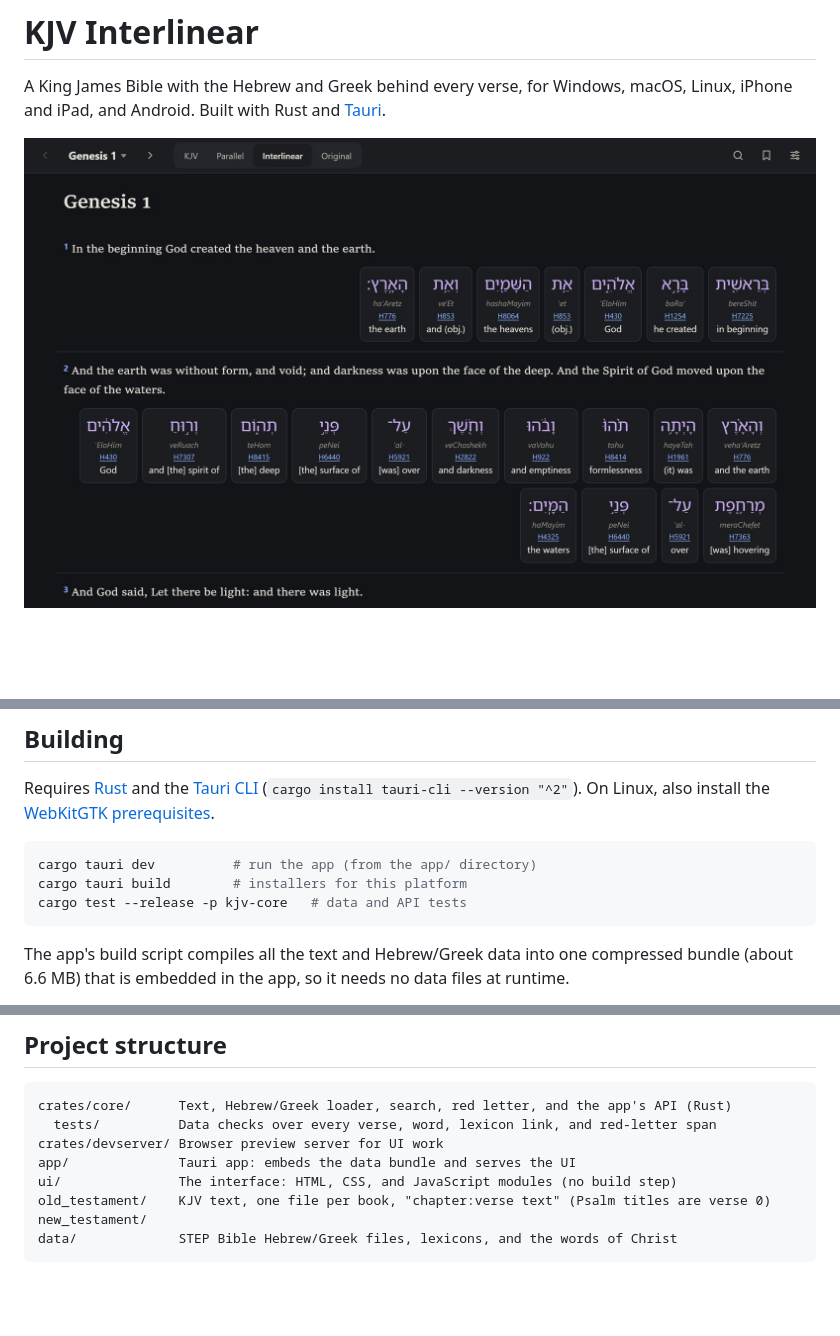
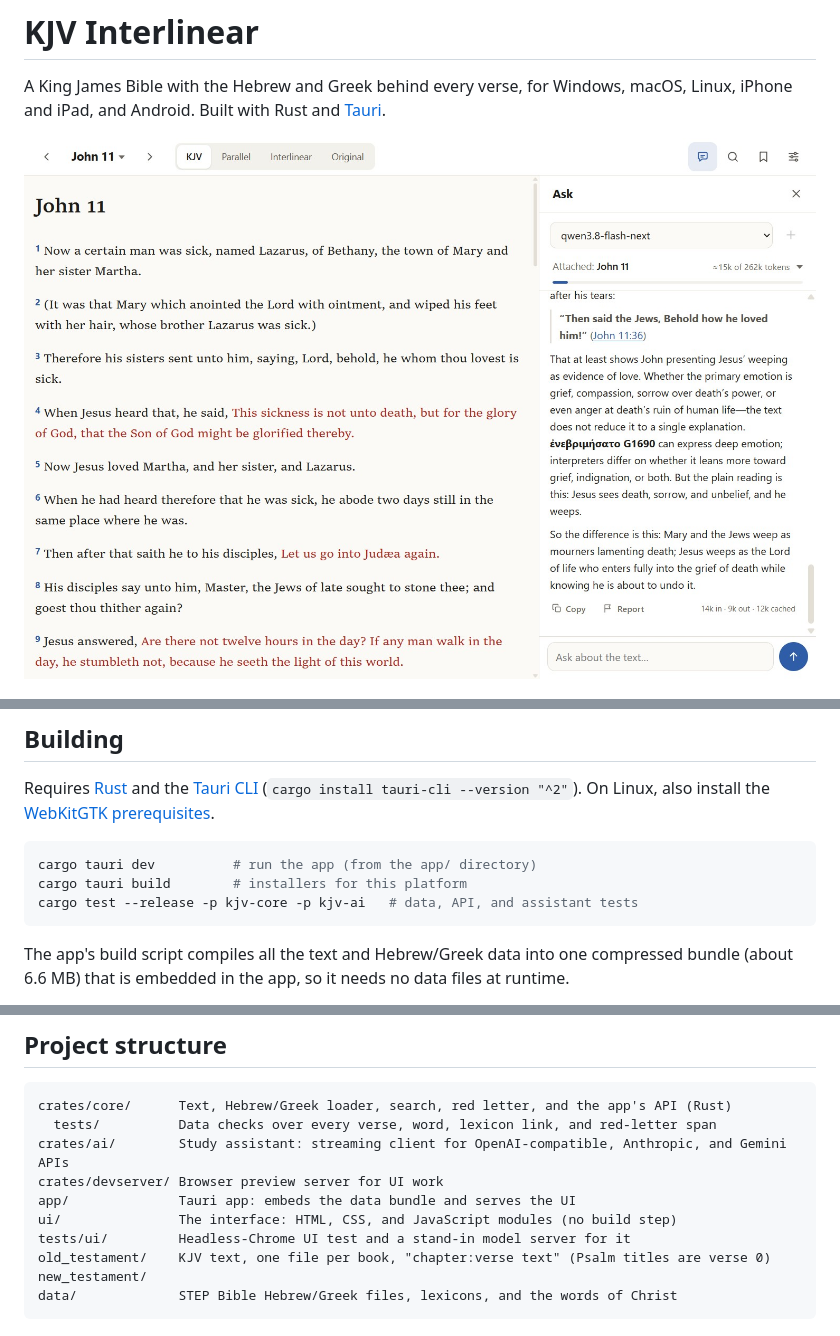
Before and after one commit to Divhanthelion/KJV-Interlinear, a Markdown page: README.md, 3 parts joined by grey strips. Rendered like a GitHub page; pictures changed too: assets/screenshots/study-assistant-john-11.jpg (added); blank space fills up the shorter version.

````diff
--- a/README.md
+++ b/README.md
@@ -2,7 +2,7 @@
 
 A King James Bible with the Hebrew and Greek behind every verse, for Windows, macOS, Linux, iPhone and iPad, and Android. Built with Rust and [Tauri](https://tauri.app/).
 
-![Interlinear view of Genesis 1: each Hebrew word with its transliteration, Strong's number, and English gloss](assets/screenshots/interlinear-genesis-1.jpg)
+![John 11 with the study assistant open: a local Qwen model explains why Jesus wept, quoting the KJV, contrasting the Greek verbs δακρύω (G1145) and κλαίω (G2799), and linking every reference](assets/screenshots/study-assistant-john-11.jpg)
 
 <img src="assets/screenshots/phone-psalm-23.jpg" alt="Psalm 23 in interlinear view on a phone" width="260" align="right">
 
@@ -45,7 +48,7 @@ Requires [Rust](https://rustup.rs/) and the [Tauri CLI](https://tauri.app/start/
 ```sh
 cargo tauri dev          # run the app (from the app/ directory)
 cargo tauri build        # installers for this platform
-cargo test --release -p kjv-core   # data and API tests
+cargo test --release -p kjv-core -p kjv-ai   # data, API, and assistant tests
 ```
 
 The app's build script compiles all the text and Hebrew/Greek data into one compressed bundle (about 6.6 MB) that is embedded in the app, so it needs no data files at runtime.
@@ -63,9 +66,11 @@ Release builds for every platform (Windows, macOS universal, Linux, Android, iOS
 ```
 crates/core/      Text, Hebrew/Greek loader, search, red letter, and the app's API (Rust)
   tests/          Data checks over every verse, word, lexicon link, and red-letter span
+crates/ai/        Study assistant: streaming client for OpenAI-compatible, Anthropic, and Gemini APIs
 crates/devserver/ Browser preview server for UI work
 app/              Tauri app: embeds the data bundle and serves the UI
 ui/               The interface: HTML, CSS, and JavaScript modules (no build step)
+tests/ui/         Headless-Chrome UI test and a stand-in model server for it
 old_testament/    KJV text, one file per book, "chapter:verse text" (Psalm titles are verse 0)
 new_testament/
 data/             STEP Bible Hebrew/Greek files, lexicons, and the words of Christ
````
Also changed, not shown: other parts of README.md (+4 -1 lines), 10 other files.
